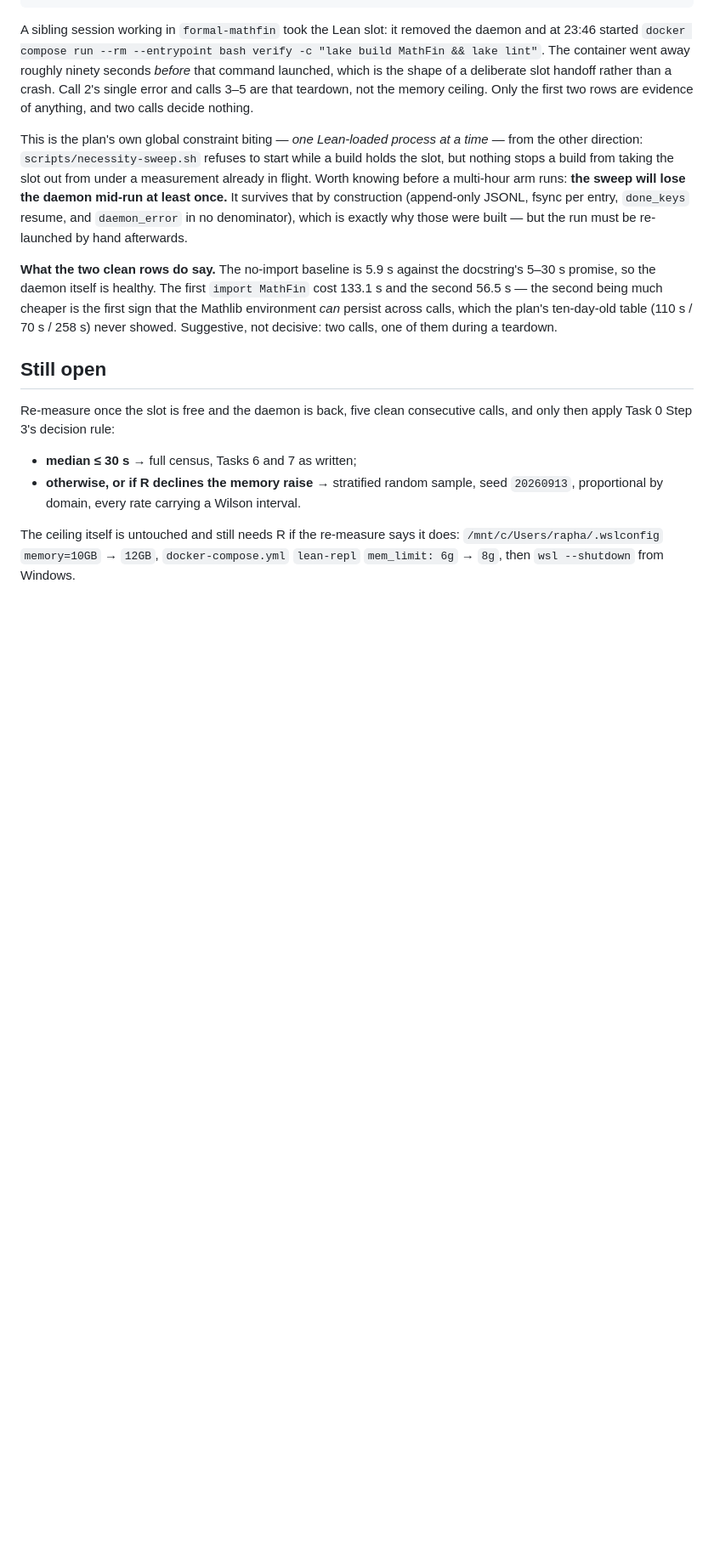
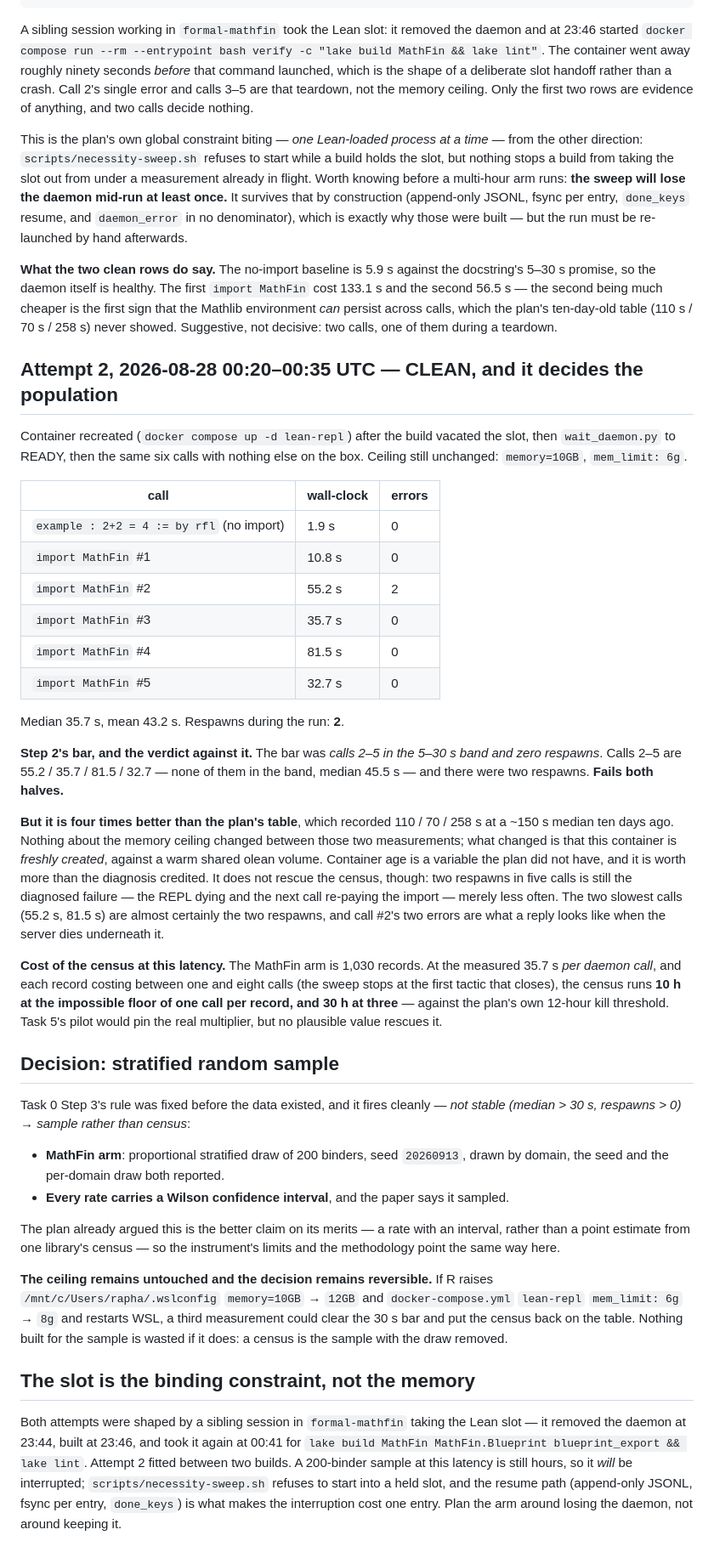
Before and after one commit to formal-applied-math/formal-foundry, a Markdown page: runs/necessity-sweep/daemon-stability.md, the part around the change. Shown at 85% size. Drawn GitHub-style; blank space fills up the shorter version.

Commit message:
measure(sweep): the census is out — median 35.7 s, two respawns in five calls
A clean run fitted between two of the sibling session's builds. Calls 2-5 land
at 55.2 / 35.7 / 81.5 / 32.7 s against a 5-30 s bar, with two respawns against a
bar of zero: fails both halves, so Task 0's pre-registered rule fires and the
population becomes a stratified sample of 200 binders under seed 20260913, every
rate carrying a Wilson interval.

Worth recording that it is four times better than the plan's ten-day-old table
at an unchanged ceiling. The variable was container age, not memory — this one
was freshly created against a warm olean volume. Not enough: two respawns in
five calls is still the REPL dying and the next call re-paying the import, and
1,030 records at 35.7 s per call is 10 h at an impossible one call each, 30 h at
three, against a 12 h kill threshold.

The ceiling is still unraised, so the decision is reversible; nothing built for
a sample is wasted on a census, which is the same run with the draw removed.

Co-Authored-By: Claude Opus 5 (1M context) <noreply@anthropic.com>
Claude-Session: https://claude.ai/code/session_01NFm6hySgmarDJfbYETEsXY

```diff
--- a/runs/necessity-sweep/daemon-stability.md
+++ b/runs/necessity-sweep/daemon-stability.md
@@ -47,15 +47,68 @@ and the second 56.5 s — the second being much cheaper is the first sign that t
 environment *can* persist across calls, which the plan's ten-day-old table (110 s / 70 s /
 258 s) never showed. Suggestive, not decisive: two calls, one of them during a teardown.
 
-## Still open
+## Attempt 2, 2026-08-28 00:20–00:35 UTC — CLEAN, and it decides the population
 
-Re-measure once the slot is free and the daemon is back, five clean consecutive calls, and
-only then apply Task 0 Step 3's decision rule:
+Container recreated (`docker compose up -d lean-repl`) after the build vacated the slot,
+then `wait_daemon.py` to READY, then the same six calls with nothing else on the box.
+Ceiling still unchanged: `memory=10GB`, `mem_limit: 6g`.
 
-- **median ≤ 30 s** → full census, Tasks 6 and 7 as written;
-- **otherwise, or if R declines the memory raise** → stratified random sample, seed
-  `20260913`, proportional by domain, every rate carrying a Wilson interval.
+| call | wall-clock | errors |
+|---|---|---|
+| `example : 2+2 = 4 := by rfl` (no import) | 1.9 s | 0 |
+| `import MathFin` #1 | 10.8 s | 0 |
+| `import MathFin` #2 | 55.2 s | 2 |
+| `import MathFin` #3 | 35.7 s | 0 |
+| `import MathFin` #4 | 81.5 s | 0 |
+| `import MathFin` #5 | 32.7 s | 0 |
 
-The ceiling itself is untouched and still needs R if the re-measure says it does:
-`/mnt/c/Users/rapha/.wslconfig` `memory=10GB` → `12GB`, `docker-compose.yml` `lean-repl`
-`mem_limit: 6g` → `8g`, then `wsl --shutdown` from Windows.
+Median 35.7 s, mean 43.2 s. Respawns during the run: **2**.
+
+**Step 2's bar, and the verdict against it.** The bar was *calls 2–5 in the 5–30 s band and
+zero respawns*. Calls 2–5 are 55.2 / 35.7 / 81.5 / 32.7 — none of them in the band, median
+45.5 s — and there were two respawns. **Fails both halves.**
+
+**But it is four times better than the plan's table**, which recorded 110 / 70 / 258 s at a
+~150 s median ten days ago. Nothing about the memory ceiling changed between those two
+measurements; what changed is that this container is *freshly created*, against a warm
+shared olean volume. Container age is a variable the plan did not have, and it is worth
+more than the diagnosis credited. It does not rescue the census, though: two respawns in
+five calls is still the diagnosed failure — the REPL dying and the next call re-paying the
+import — merely less often. The two slowest calls (55.2 s, 81.5 s) are almost certainly the
+two respawns, and call #2's two errors are what a reply looks like when the server dies
+underneath it.
+
+**Cost of the census at this latency.** The MathFin arm is 1,030 records. At the measured
+35.7 s *per daemon call*, and each record costing between one and eight calls (the sweep
+stops at the first tactic that closes), the census runs **10 h at the impossible floor of
+one call per record, and 30 h at three** — against the plan's own 12-hour kill threshold.
+Task 5's pilot would pin the real multiplier, but no plausible value rescues it.
+
+## Decision: stratified random sample
+
+Task 0 Step 3's rule was fixed before the data existed, and it fires cleanly — *not stable
+(median > 30 s, respawns > 0) → sample rather than census*:
+
+- **MathFin arm**: proportional stratified draw of 200 binders, seed `20260913`, drawn by
+  domain, the seed and the per-domain draw both reported.
+- **Every rate carries a Wilson confidence interval**, and the paper says it sampled.
+
+The plan already argued this is the better claim on its merits — a rate with an interval,
+rather than a point estimate from one library's census — so the instrument's limits and the
+methodology point the same way here.
+
+**The ceiling remains untouched and the decision remains reversible.** If R raises
+`/mnt/c/Users/rapha/.wslconfig` `memory=10GB` → `12GB` and `docker-compose.yml` `lean-repl`
+`mem_limit: 6g` → `8g` and restarts WSL, a third measurement could clear the 30 s bar and
+put the census back on the table. Nothing built for the sample is wasted if it does: a
+census is the sample with the draw removed.
+
+## The slot is the binding constraint, not the memory
+
+Both attempts were shaped by a sibling session in `formal-mathfin` taking the Lean slot —
+it removed the daemon at 23:44, built at 23:46, and took it again at 00:41 for
+`lake build MathFin MathFin.Blueprint blueprint_export && lake lint`. Attempt 2 fitted
+between two builds. A 200-binder sample at this latency is still hours, so it *will* be
+interrupted; `scripts/necessity-sweep.sh` refuses to start into a held slot, and the
+resume path (append-only JSONL, fsync per entry, `done_keys`) is what makes the
+interruption cost one entry. Plan the arm around losing the daemon, not around keeping it.
```
Also changed, not shown: 1 other file.
